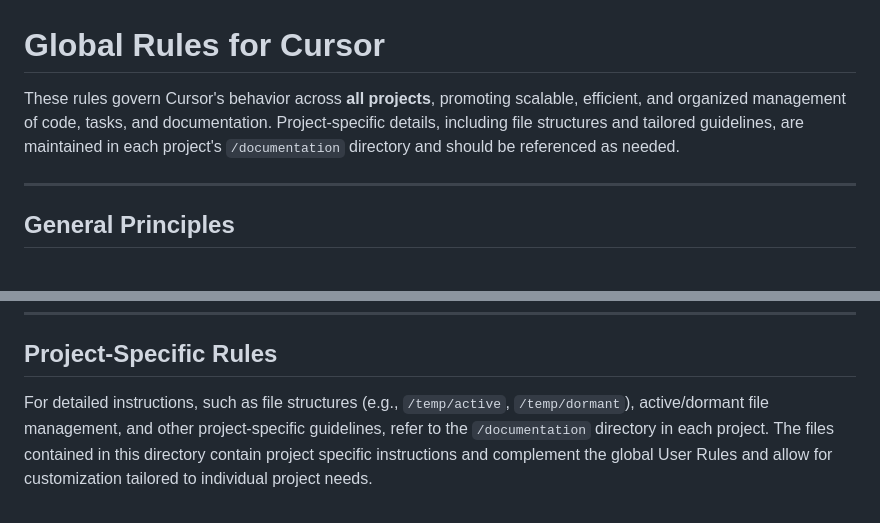
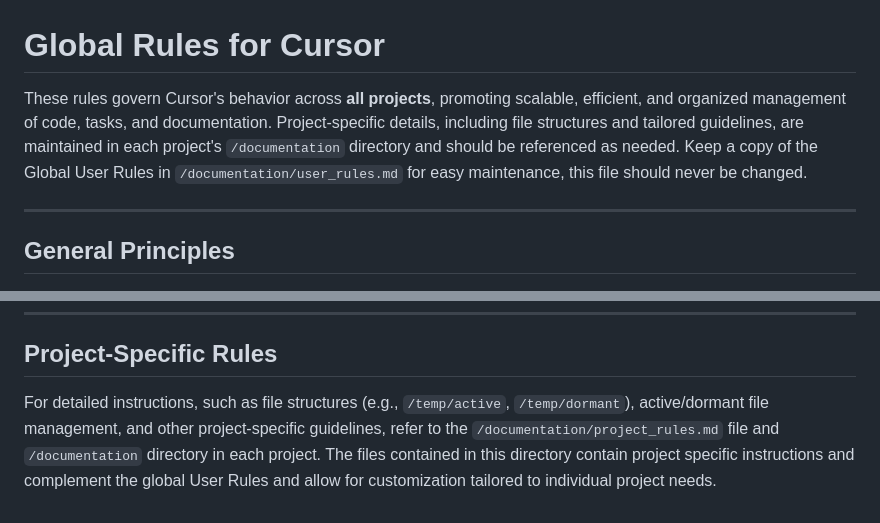
Before and after one commit to infoabtdex/YouKOL-Clone, a Markdown page: documentation/user_rules.md, 2 parts joined by grey strips. Drawn GitHub-style.

Commit message:
Update user rules documentation for clarity and maintenance instructions

```diff
--- a/documentation/user_rules.md
+++ b/documentation/user_rules.md
@@ -1,6 +1,6 @@
 # Global Rules for Cursor
 
-These rules govern Cursor's behavior across **all projects**, promoting scalable, efficient, and organized management of code, tasks, and documentation. Project-specific details, including file structures and tailored guidelines, are maintained in each project's `/documentation` directory and should be referenced as needed.
+These rules govern Cursor's behavior across **all projects**, promoting scalable, efficient, and organized management of code, tasks, and documentation. Project-specific details, including file structures and tailored guidelines, are maintained in each project's `/documentation` directory and should be referenced as needed. Keep a copy of the Global User Rules in `/documentation/user_rules.md` for easy maintenance, this file should never be changed.
 
 ---
 
@@ -62,4 +62,4 @@ Intermediate files are a key tool for managing large or complex tasks:
 
 ## Project-Specific Rules
 
-For detailed instructions, such as file structures (e.g., `/temp/active`, `/temp/dormant`), active/dormant file management, and other project-specific guidelines, refer to the `/documentation` directory in each project. The files contained in this directory contain project specific instructions and complement the global User Rules and allow for customization tailored to individual project needs.
+For detailed instructions, such as file structures (e.g., `/temp/active`, `/temp/dormant`), active/dormant file management, and other project-specific guidelines, refer to the `/documentation/project_rules.md` file and `/documentation` directory in each project. The files contained in this directory contain project specific instructions and complement the global User Rules and allow for customization tailored to individual project needs.
```
